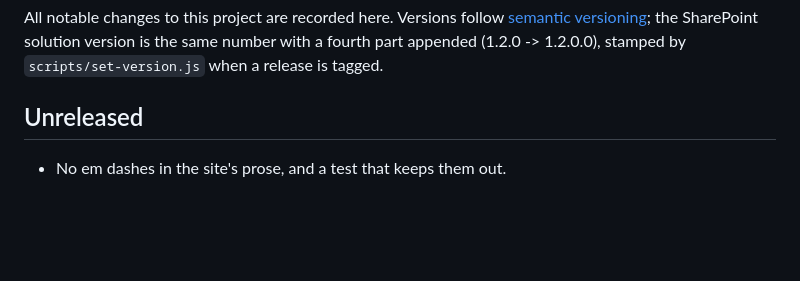
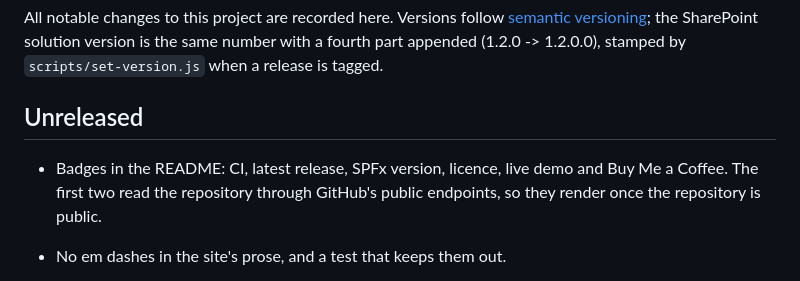
Before and after one commit to CodyRWhite/Markstrata, a Markdown page: CHANGELOG.md, the part around the change. Drawn GitHub-style; blank space fills up the shorter version.

Commit message:
Add badges to the README (#25)
CI, latest release, SPFx version, licence, live demo and Buy Me a Coffee. The
first two need the repository to be public before they render.

```diff
--- a/CHANGELOG.md
+++ b/CHANGELOG.md
@@ -5,6 +5,10 @@ All notable changes to this project are recorded here. Versions follow
 the same number with a fourth part appended (1.2.0 -> 1.2.0.0), stamped by
 `scripts/set-version.js` when a release is tagged.
 ## Unreleased
+
+- Badges in the README: CI, latest release, SPFx version, licence, live demo
+  and Buy Me a Coffee. The first two read the repository through GitHub's
+  public endpoints, so they render once the repository is public.
 
 - No em dashes in the site's prose, and a test that keeps them out.
 
```
Also changed, not shown: README.md (+11 -0 lines).
